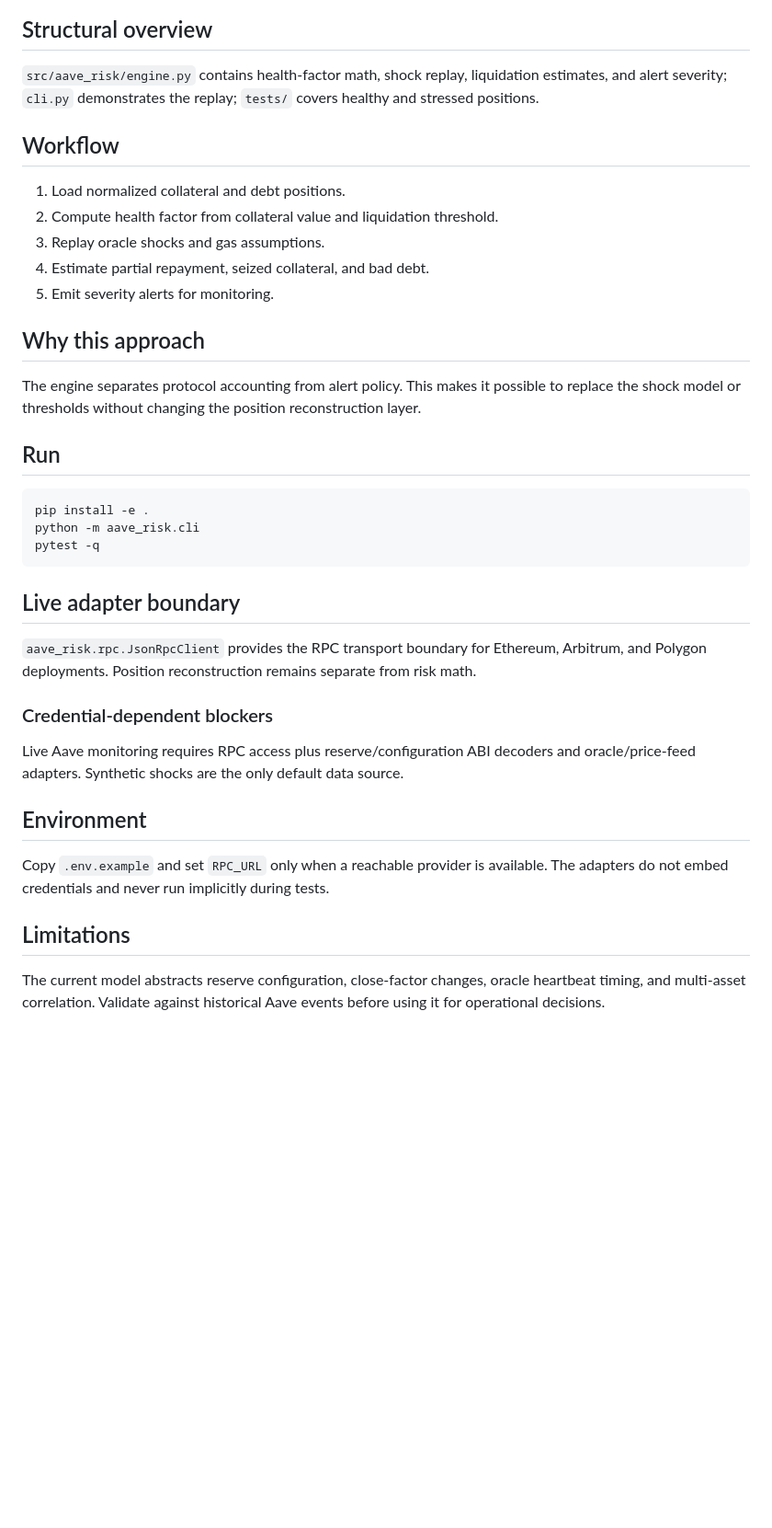
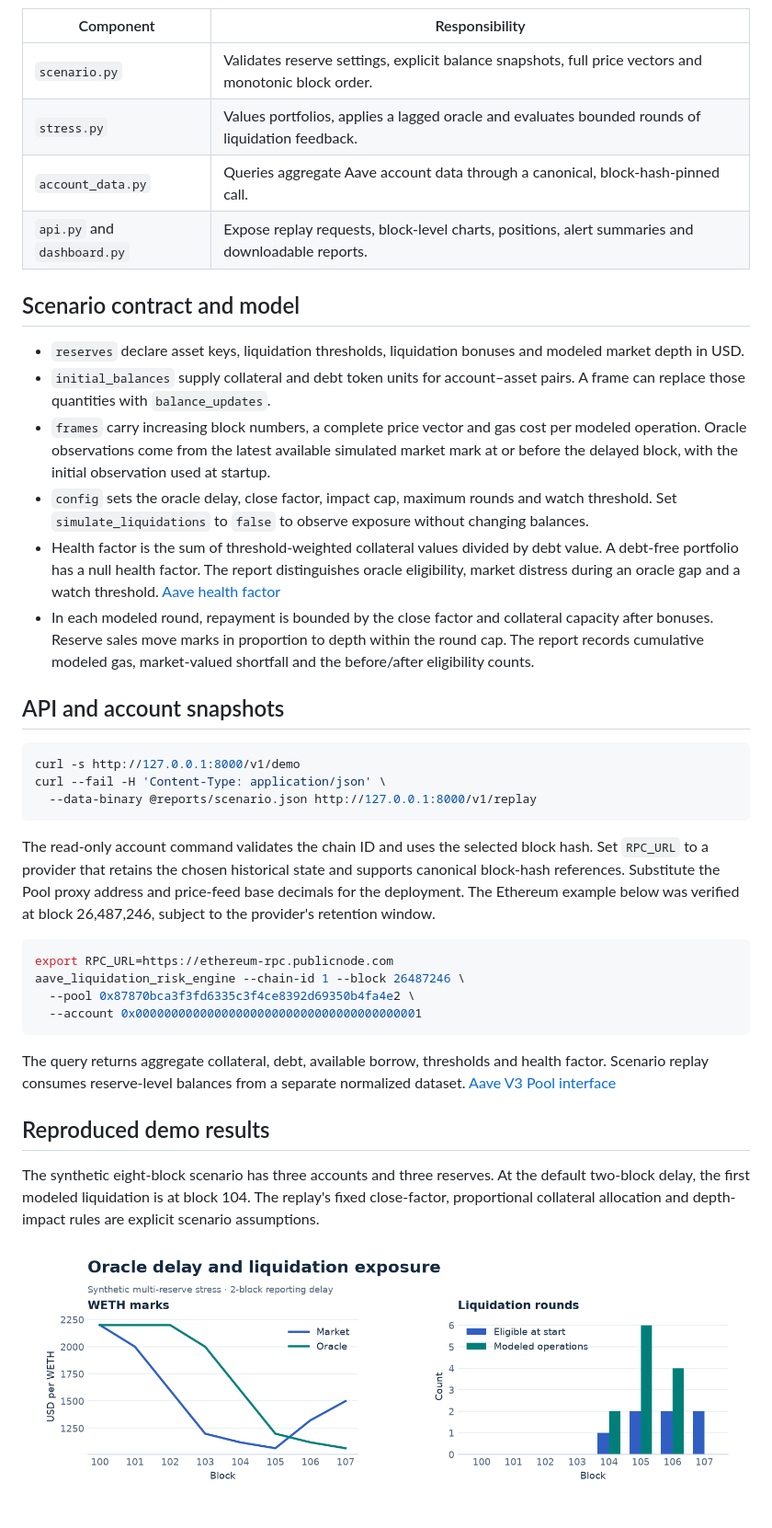
Before and after one commit to Rohinth-S/aave-liquidation-risk-engine, a Markdown page: README.md, the part around one of its changes. Shown at 92% size. Rendered like a GitHub page; pictures changed too: docs/demo-results.png (added); blank space fills up the shorter version.

Commit message:
docs: explain research workflows and reproduced results

````diff
--- a/README.md
+++ b/README.md
@@ -13,34 +43,42 @@ flowchart LR
 ```
 
-## Structural overview
-`src/aave_risk/engine.py` contains health-factor math, shock replay, liquidation estimates, and alert severity; `cli.py` demonstrates the replay; `tests/` covers healthy and stressed positions.
+| Component | Responsibility |
+|---|---|
+| `scenario.py` | Validates reserve settings, explicit balance snapshots, full price vectors and monotonic block order. |
+| `stress.py` | Values portfolios, applies a lagged oracle and evaluates bounded rounds of liquidation feedback. |
+| `account_data.py` | Queries aggregate Aave account data through a canonical, block-hash-pinned call. |
+| `api.py` and `dashboard.py` | Expose replay requests, block-level charts, positions, alert summaries and downloadable reports. |
 
-## Workflow
-1. Load normalized collateral and debt positions.
-2. Compute health factor from collateral value and liquidation threshold.
-3. Replay oracle shocks and gas assumptions.
-4. Estimate partial repayment, seized collateral, and bad debt.
-5. Emit severity alerts for monitoring.
+## Scenario contract and model
 
-## Why this approach
-The engine separates protocol accounting from alert policy. This makes it possible to replace the shock model or thresholds without changing the position reconstruction layer.
+- `reserves` declare asset keys, liquidation thresholds, liquidation bonuses and modeled market depth in USD.
+- `initial_balances` supply collateral and debt token units for account–asset pairs. A frame can replace those quantities with `balance_updates`.
+- `frames` carry increasing block numbers, a complete price vector and gas cost per modeled operation. Oracle observations come from the latest available simulated market mark at or before the delayed block, with the initial observation used at startup.
+- `config` sets the oracle delay, close factor, impact cap, maximum rounds and watch threshold. Set `simulate_liquidations` to `false` to observe exposure without changing balances.
+- Health factor is the sum of threshold-weighted collateral values divided by debt value. A debt-free portfolio has a null health factor. The report distinguishes oracle eligibility, market distress during an oracle gap and a watch threshold. [Aave health factor](https://aave.com/docs/aave-v3/markets/health-factor)
+- In each modeled round, repayment is bounded by the close factor and collateral capacity after bonuses. Reserve sales move marks in proportion to depth within the round cap. The report records cumulative modeled gas, market-valued shortfall and the before/after eligibility counts.
 
-## Run
+## API and account snapshots
+
 ```bash
-pip install -e .
-python -m aave_risk.cli
-pytest -q
+curl -s http://127.0.0.1:8000/v1/demo
+curl --fail -H 'Content-Type: application/json' \
+  --data-binary @reports/scenario.json http://127.0.0.1:8000/v1/replay
 ```
 
-## Live adapter boundary
-`aave_risk.rpc.JsonRpcClient` provides the RPC transport boundary for Ethereum, Arbitrum, and Polygon deployments. Position reconstruction remains separate from risk math.
+The read-only account command validates the chain ID and uses the selected block hash. Set `RPC_URL` to a provider that retains the chosen historical state and supports canonical block-hash references. Substitute the Pool proxy address and price-feed base decimals for the deployment. The Ethereum example below was verified at block 26,487,246, subject to the provider's retention window.
 
-### Credential-dependent blockers
-Live Aave monitoring requires RPC access plus reserve/configuration ABI decoders and oracle/price-feed adapters. Synthetic shocks are the only default data source.
+```bash
+export RPC_URL=https://ethereum-rpc.publicnode.com
+aave_liquidation_risk_engine --chain-id 1 --block 26487246 \
+  --pool 0x87870bca3f3fd6335c3f4ce8392d69350b4fa4e2 \
+  --account 0x0000000000000000000000000000000000000001
+```
 
-## Environment
+The query returns aggregate collateral, debt, available borrow, thresholds and health factor. Scenario replay consumes reserve-level balances from a separate normalized dataset. [Aave V3 Pool interface](https://aave.com/docs/aave-v3/smart-contracts/pool)
 
-Copy `.env.example` and set `RPC_URL` only when a reachable provider is available. The adapters do not embed credentials and never run implicitly during tests.
+## Reproduced demo results
 
-## Limitations
-The current model abstracts reserve configuration, close-factor changes, oracle heartbeat timing, and multi-asset correlation. Validate against historical Aave events before using it for operational decisions.
+The synthetic eight-block scenario has three accounts and three reserves. At the default two-block delay, the first modeled liquidation is at block 104. The replay's fixed close-factor, proportional collateral allocation and depth-impact rules are explicit scenario assumptions.
+
+![Synthetic WETH market and delayed oracle prices, with liquidation counts](docs/demo-results.png)
````
Also changed, not shown: other parts of README.md (+36 -6 lines).
